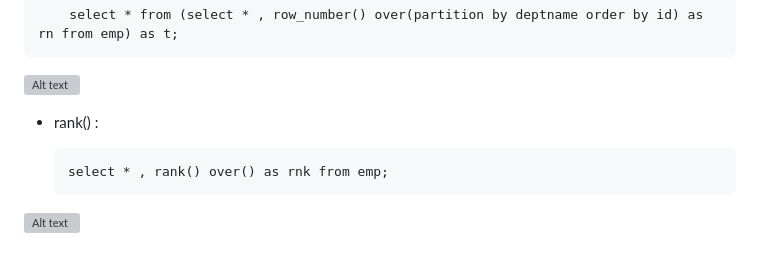
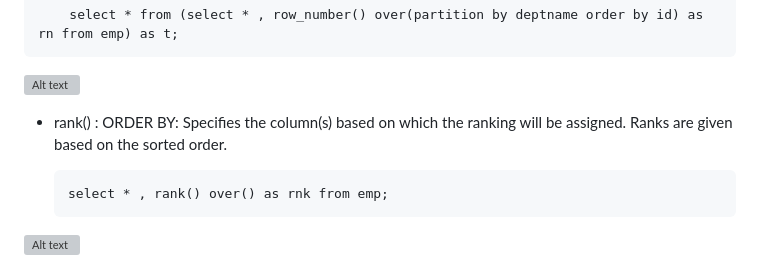
Before and after one commit to Niteshthori24198/Interview-Material, a Markdown page: Databases/SQL/sql.md, the part around the change. GitHub-like rendering; grey boxes are pictures that could not be loaded.

```diff
--- a/Databases/SQL/sql.md
+++ b/Databases/SQL/sql.md
@@ -137,7 +137,7 @@
 ![Alt text](image-6.png)
 
 
--   rank() :
+-   rank() : ORDER BY: Specifies the column(s) based on which the ranking will be assigned. Ranks are given based on the sorted order.
 
         select * , rank() over() as rnk from emp;
 
```
